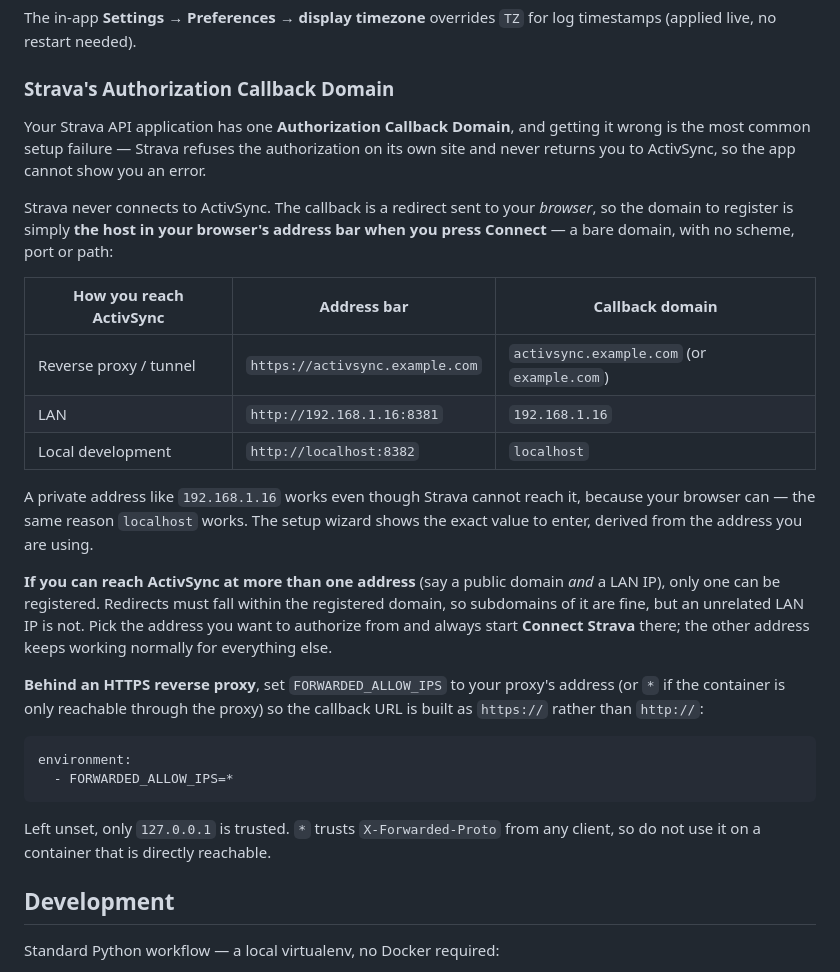
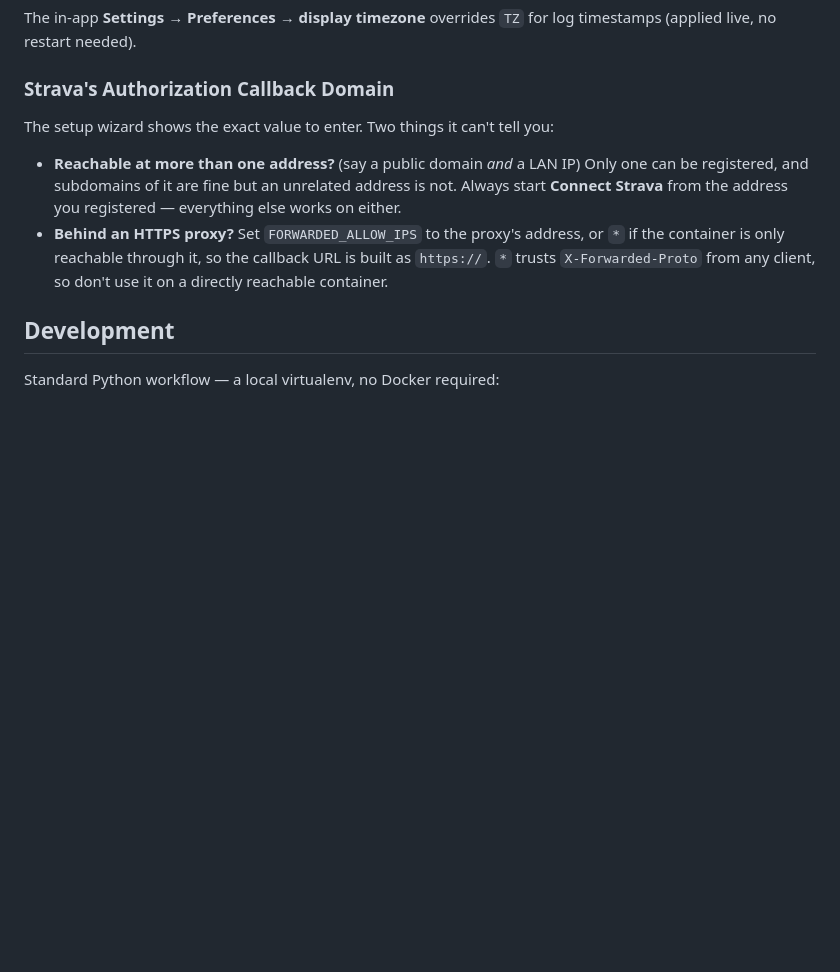
Before and after one commit to secunit404/activsync, a Markdown page: README.md, the part around the change. GitHub-like rendering; blank space fills up the shorter version.

Commit message:
docs: trim the callback domain section to what the wizard can't say (#18)
The wizard names the exact domain to register, which made the explanation of
what to enter — the table of addresses, and why a LAN IP works — redundant at
the point the reader no longer needs it. What's left is only what the app has
no way to tell you: that a single domain has to be chosen when ActivSync is
reachable at several addresses, and FORWARDED_ALLOW_IPS behind an HTTPS proxy.

````diff
--- a/README.md
+++ b/README.md
@@ -66,43 +66,16 @@ timestamps (applied live, no restart needed).
 
 ### Strava's Authorization Callback Domain
 
-Your Strava API application has one **Authorization Callback Domain**, and
-getting it wrong is the most common setup failure — Strava refuses the
-authorization on its own site and never returns you to ActivSync, so the app
-cannot show you an error.
+The setup wizard shows the exact value to enter. Two things it can't tell you:
 
-Strava never connects to ActivSync. The callback is a redirect sent to your
-*browser*, so the domain to register is simply **the host in your browser's
-address bar when you press Connect** — a bare domain, with no scheme, port or
-path:
-
-| How you reach ActivSync | Address bar | Callback domain |
-|---|---|---|
-| Reverse proxy / tunnel | `https://activsync.example.com` | `activsync.example.com` (or `example.com`) |
-| LAN | `http://192.168.1.16:8381` | `192.168.1.16` |
-| Local development | `http://localhost:8382` | `localhost` |
-
-A private address like `192.168.1.16` works even though Strava cannot reach it,
-because your browser can — the same reason `localhost` works. The setup wizard
-shows the exact value to enter, derived from the address you are using.
-
-**If you can reach ActivSync at more than one address** (say a public domain
-*and* a LAN IP), only one can be registered. Redirects must fall within the
-registered domain, so subdomains of it are fine, but an unrelated LAN IP is not.
-Pick the address you want to authorize from and always start **Connect Strava**
-there; the other address keeps working normally for everything else.
-
-**Behind an HTTPS reverse proxy**, set `FORWARDED_ALLOW_IPS` to your proxy's
-address (or `*` if the container is only reachable through the proxy) so the
-callback URL is built as `https://` rather than `http://`:
-
-```yaml
-environment:
-  - FORWARDED_ALLOW_IPS=*
-```
-
-Left unset, only `127.0.0.1` is trusted. `*` trusts `X-Forwarded-Proto` from any
-client, so do not use it on a container that is directly reachable.
+- **Reachable at more than one address?** (say a public domain *and* a LAN IP)
+  Only one can be registered, and subdomains of it are fine but an unrelated
+  address is not. Always start **Connect Strava** from the address you
+  registered — everything else works on either.
+- **Behind an HTTPS proxy?** Set `FORWARDED_ALLOW_IPS` to the proxy's address,
+  or `*` if the container is only reachable through it, so the callback URL is
+  built as `https://`. `*` trusts `X-Forwarded-Proto` from any client, so don't
+  use it on a directly reachable container.
 
 ## Development
 
````
